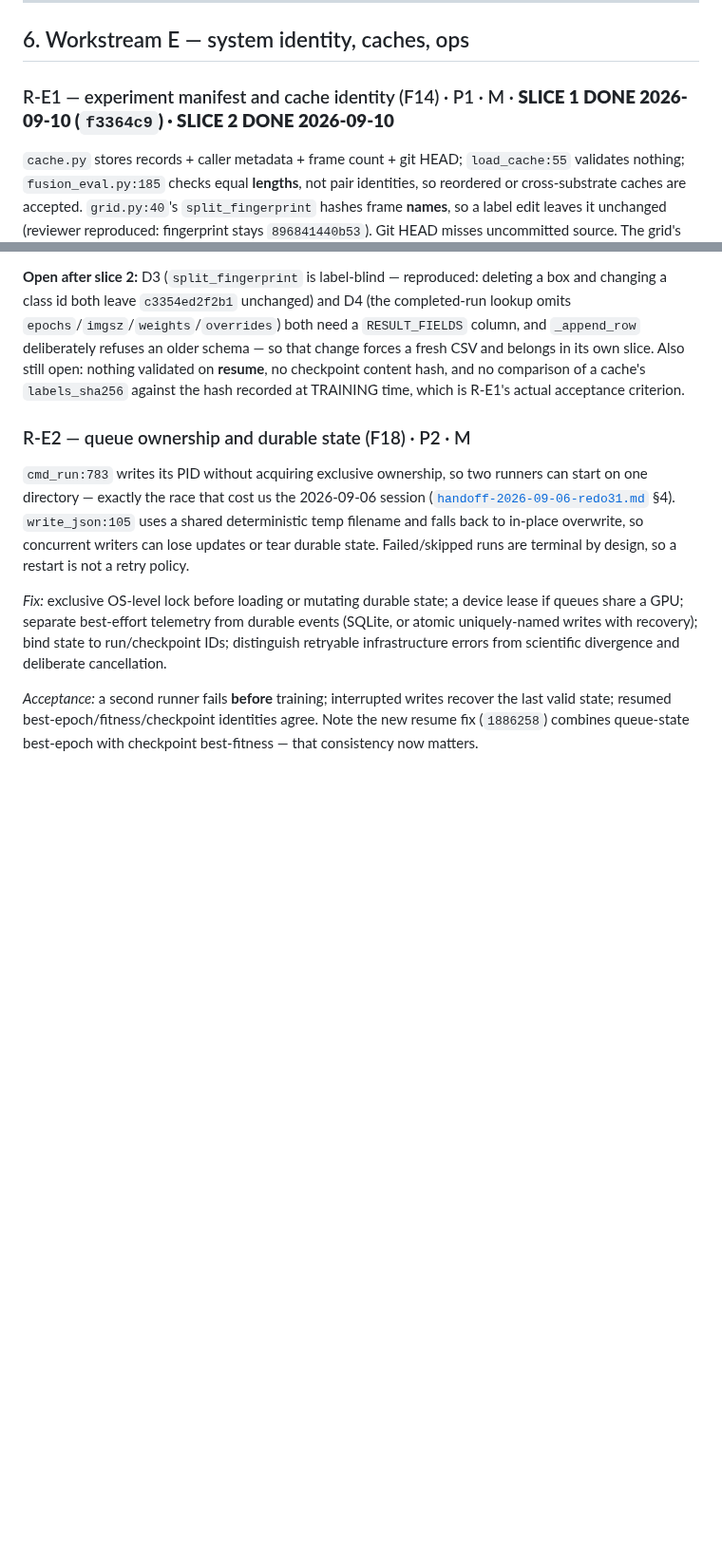
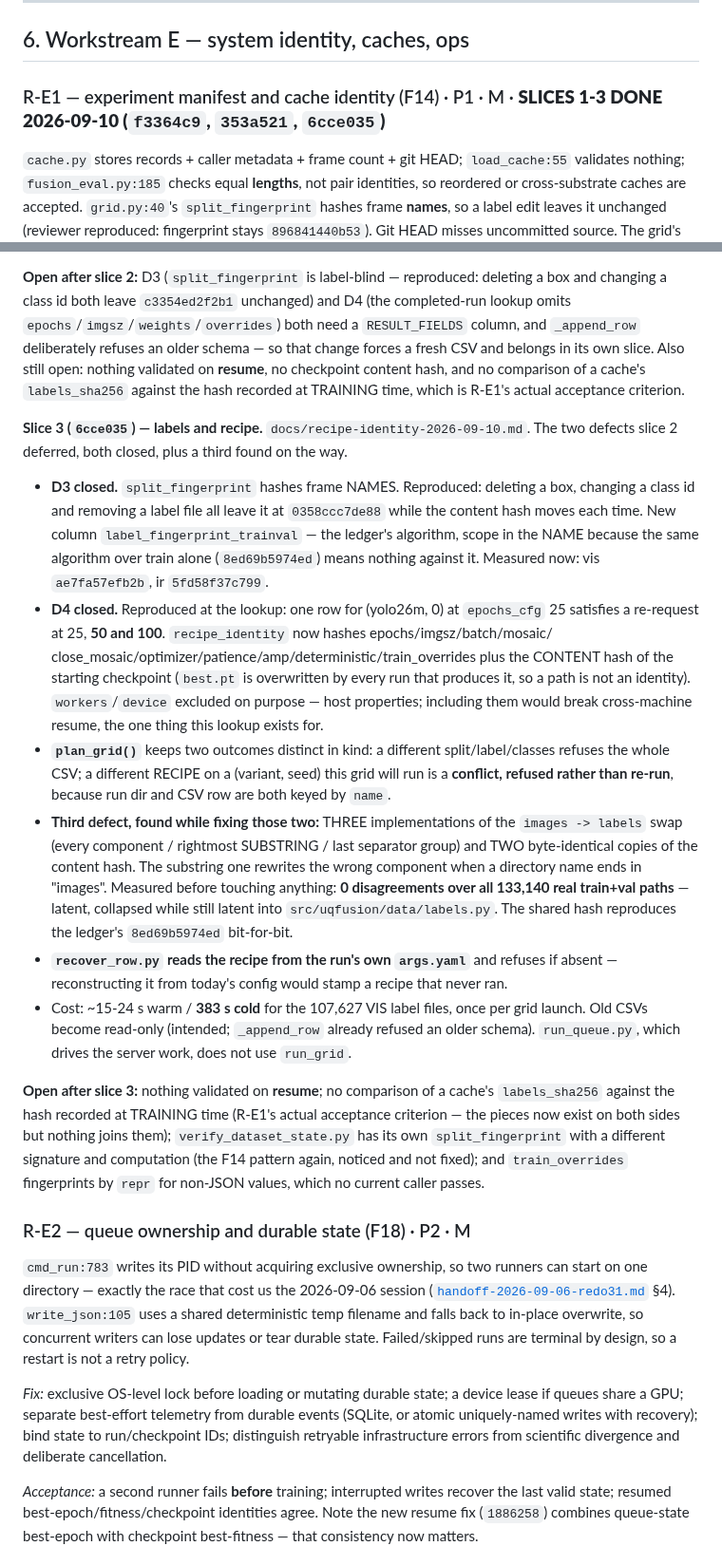
Before and after one commit to Laksh-saroha/uqfusion, a Markdown page: docs/TODO-2026-09-09-architecture-review.md, 2 parts joined by grey strips. Shown at 95% size. Drawn GitHub-style; blank space fills up the shorter version.

Commit message:
Record the R-E1 slice-3 closure
TODO R-E1 marked slices 1-3 done with the measured numbers: split_fingerprint
holding at 0358ccc7de88 through three different label edits, the epochs 25/50/100
skip reproduction, and the 0-disagreement measurement that justified collapsing
three label_path implementations into one while the trap was still latent. The
383 s cold cost and the read-only consequence for old CSVs are recorded rather
than left to be discovered. progress.md gains the run-log row.

Co-Authored-By: Claude Opus 5 <noreply@anthropic.com>

```diff
--- a/docs/TODO-2026-09-09-architecture-review.md
+++ b/docs/TODO-2026-09-09-architecture-review.md
@@ -505,7 +505,7 @@ boundary. Consistent with `project-ir-night-switch-safety` ("abstain is a flag,
 
 ## 6. Workstream E — system identity, caches, ops
 
-### R-E1 — experiment manifest and cache identity (F14) · P1 · M · **SLICE 1 DONE 2026-09-10 (`f3364c9`) · SLICE 2 DONE 2026-09-10**
+### R-E1 — experiment manifest and cache identity (F14) · P1 · M · **SLICES 1-3 DONE 2026-09-10 (`f3364c9`, `353a521`, `6cce035`)**
 `cache.py` stores records + caller metadata + frame count + git HEAD; `load_cache:55` validates
 nothing; `fusion_eval.py:185` checks equal **lengths**, not pair identities, so reordered or
 cross-substrate caches are accepted. `grid.py:40`'s `split_fingerprint` hashes frame **names**, so a
@@ -558,6 +558,41 @@ deliberately refuses an older schema — so that change forces a fresh CSV and b
 slice. Also still open: nothing validated on **resume**, no checkpoint content hash, and no
 comparison of a cache's `labels_sha256` against the hash recorded at TRAINING time, which is R-E1's
 actual acceptance criterion.
+
+**Slice 3 (`6cce035`) — labels and recipe.** `docs/recipe-identity-2026-09-10.md`. The two defects
+slice 2 deferred, both closed, plus a third found on the way.
+
+* **D3 closed.** `split_fingerprint` hashes frame NAMES. Reproduced: deleting a box, changing a class
+  id and removing a label file all leave it at `0358ccc7de88` while the content hash moves each time.
+  New column `label_fingerprint_trainval` — the ledger's algorithm, scope in the NAME because the
+  same algorithm over train alone (`8ed69b5974ed`) means nothing against it. Measured now: vis
+  `ae7fa57efb2b`, ir `5fd58f37c799`.
+* **D4 closed.** Reproduced at the lookup: one row for (yolo26m, 0) at `epochs_cfg` 25 satisfies a
+  re-request at 25, **50 and 100**. `recipe_identity` now hashes epochs/imgsz/batch/mosaic/
+  close_mosaic/optimizer/patience/amp/deterministic/train_overrides plus the CONTENT hash of the
+  starting checkpoint (`best.pt` is overwritten by every run that produces it, so a path is not an
+  identity). `workers`/`device` excluded on purpose — host properties; including them would break
+  cross-machine resume, the one thing this lookup exists for.
+* **`plan_grid()`** keeps two outcomes distinct in kind: a different split/label/classes refuses the
+  whole CSV; a different RECIPE on a (variant, seed) this grid will run is a **conflict, refused
+  rather than re-run**, because run dir and CSV row are both keyed by `name`.
+* **Third defect, found while fixing those two:** THREE implementations of the `images -> labels`
+  swap (every component / rightmost SUBSTRING / last separator group) and TWO byte-identical copies
+  of the content hash. The substring one rewrites the wrong component when a directory name ends in
+  "images". Measured before touching anything: **0 disagreements over all 133,140 real train+val
+  paths** — latent, collapsed while still latent into `src/uqfusion/data/labels.py`. The shared hash
+  reproduces the ledger's `8ed69b5974ed` bit-for-bit.
+* **`recover_row.py` reads the recipe from the run's own `args.yaml`** and refuses if absent —
+  reconstructing it from today's config would stamp a recipe that never ran.
+* Cost: ~15-24 s warm / **383 s cold** for the 107,627 VIS label files, once per grid launch. Old
+  CSVs become read-only (intended; `_append_row` already refused an older schema). `run_queue.py`,
+  which drives the server work, does not use `run_grid`.
+
+**Open after slice 3:** nothing validated on **resume**; no comparison of a cache's `labels_sha256`
+against the hash recorded at TRAINING time (R-E1's actual acceptance criterion — the pieces now exist
+on both sides but nothing joins them); `verify_dataset_state.py` has its own `split_fingerprint` with
+a different signature and computation (the F14 pattern again, noticed and not fixed); and
+`train_overrides` fingerprints by `repr` for non-JSON values, which no current caller passes.
 
 ### R-E2 — queue ownership and durable state (F18) · P2 · M
 `cmd_run:783` writes its PID without acquiring exclusive ownership, so two runners can start on one
```
Also changed, not shown: progress.md (+1 -0 lines).
